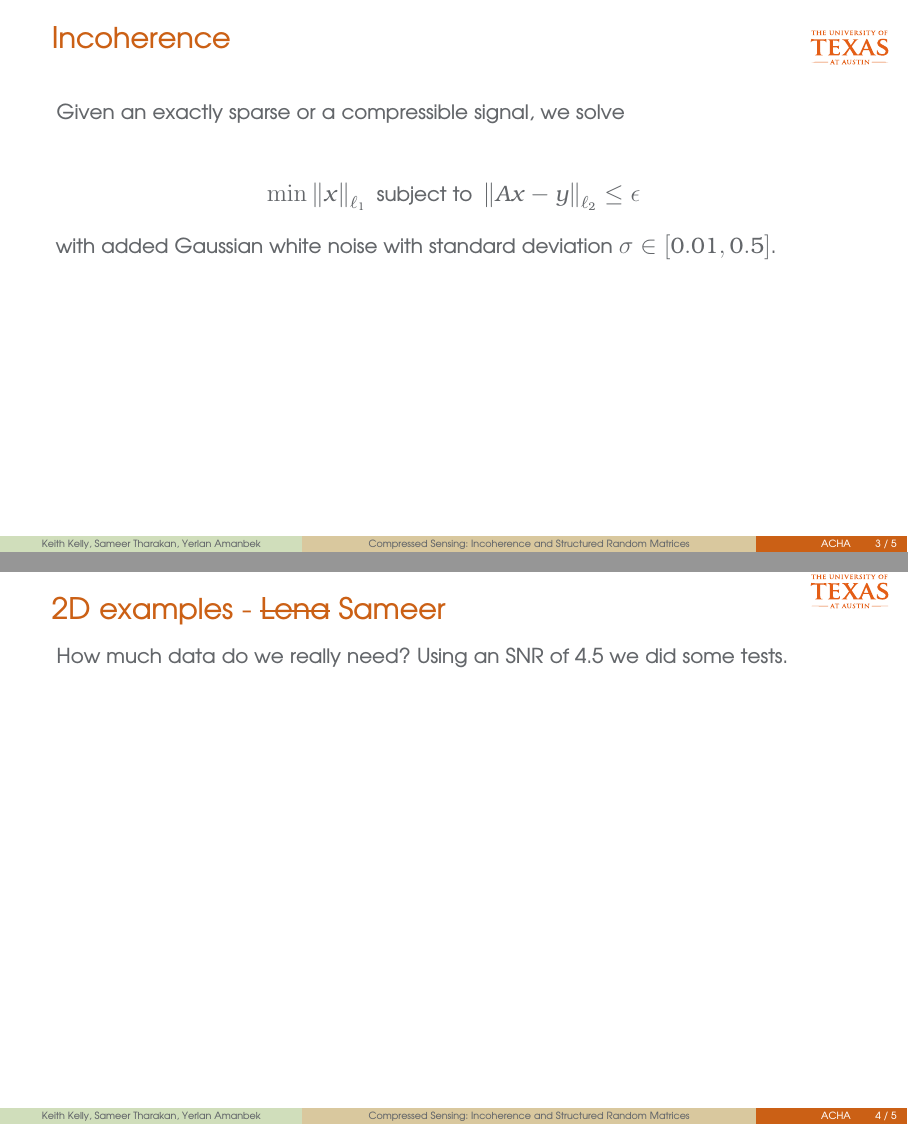
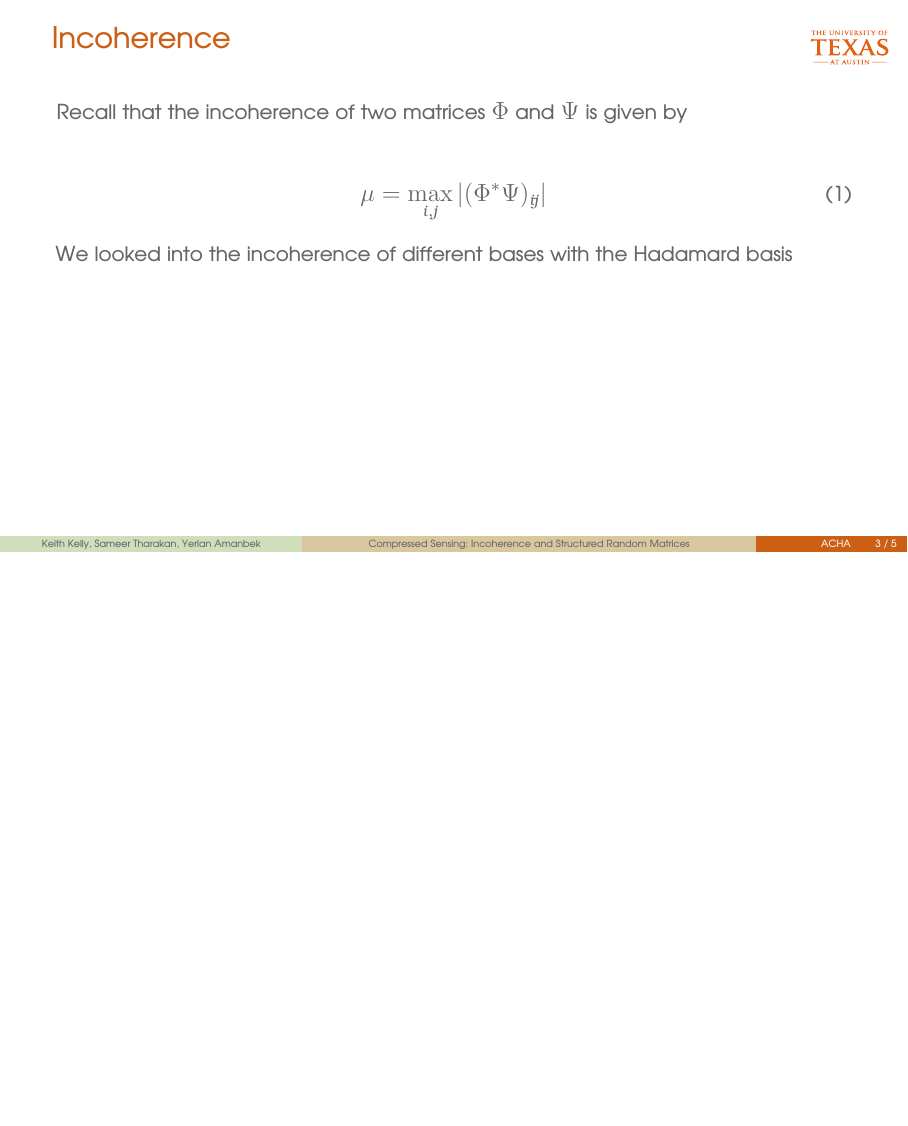
Before and after one commit to stharakan/ACHA_final, a LaTeX poster (presentation/presentation.tex, which reads presentation/incoherence.tex): pages 3 and 4 of 6 before the commit and page 3 of 5 after it, the two joined at a grey line, the shorter picture padded with empty space. Compiled offline with pdfLaTeX.

Commit message:
working still

```diff
--- a/presentation/incoherence.tex
+++ b/presentation/incoherence.tex
@@ -6,14 +6,14 @@
 \frametitle{Incoherence}
 \framesubtitle{~~}  %% needed for proper positioning of the logo ...
 
-Given an exactly sparse or a compressible signal, we solve
+Recall that the incoherence of two matrices $\Phi$ and $\Psi$ is given by
 
-\begin{align*}
-	\min \norm{x}_{\ell_1} \text{ subject to } \norm{Ax - y}_{\ell_2} \leq \epsilon
-\end{align*}
+\begin{align}
+	\mu = \max_{i,j} |(\Phi^* \Psi)_{ij}|
+	\label{incoherence}
+\end{align}
 
-with added Gaussian white noise with standard deviation $\sigma\in [0.01,0.5]$.
-
+We looked into the incoherence of different bases with the Hadamard basis
 
 \end{frame}
 
@@ -22,10 +22,8 @@ with added Gaussian white noise with standard deviation $\sigma\in [0.01,0.5]$.
 %% Frame
 %%%%%%%%%%%%%%%%%%%%%%%%%%%%%%%%%%%%%%
 \begin{frame}[t]
-	\frametitle{2D examples - \st{Lena} Sameer}
+	\frametitle{Incoherence of bases with Hadamard}
 
-How much data do we really need? Using an SNR of 4.5 we did some tests.
-\pause
 
 \begin{table}[h]
 \begin{tabular}{l|l|l|l|l|l|l}
```
